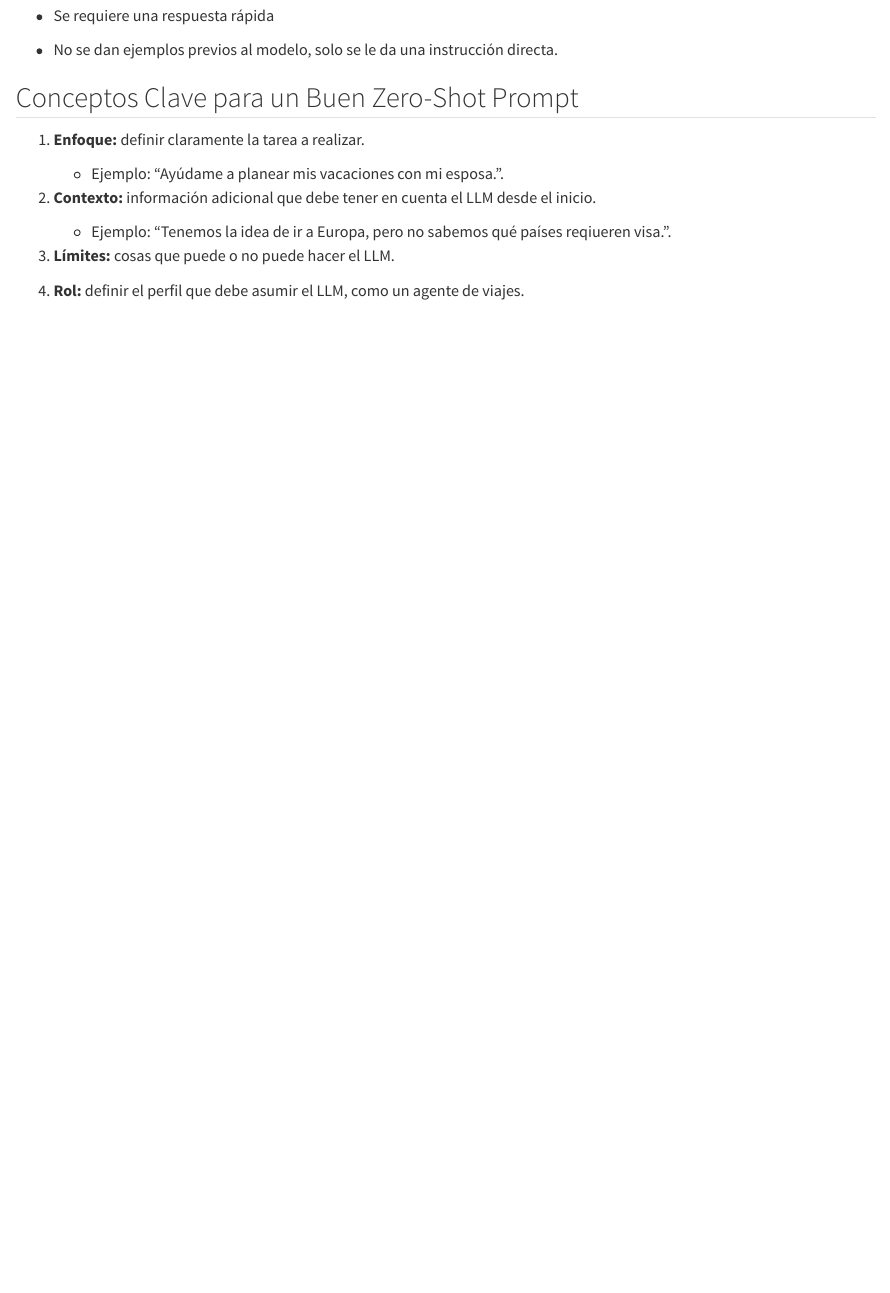
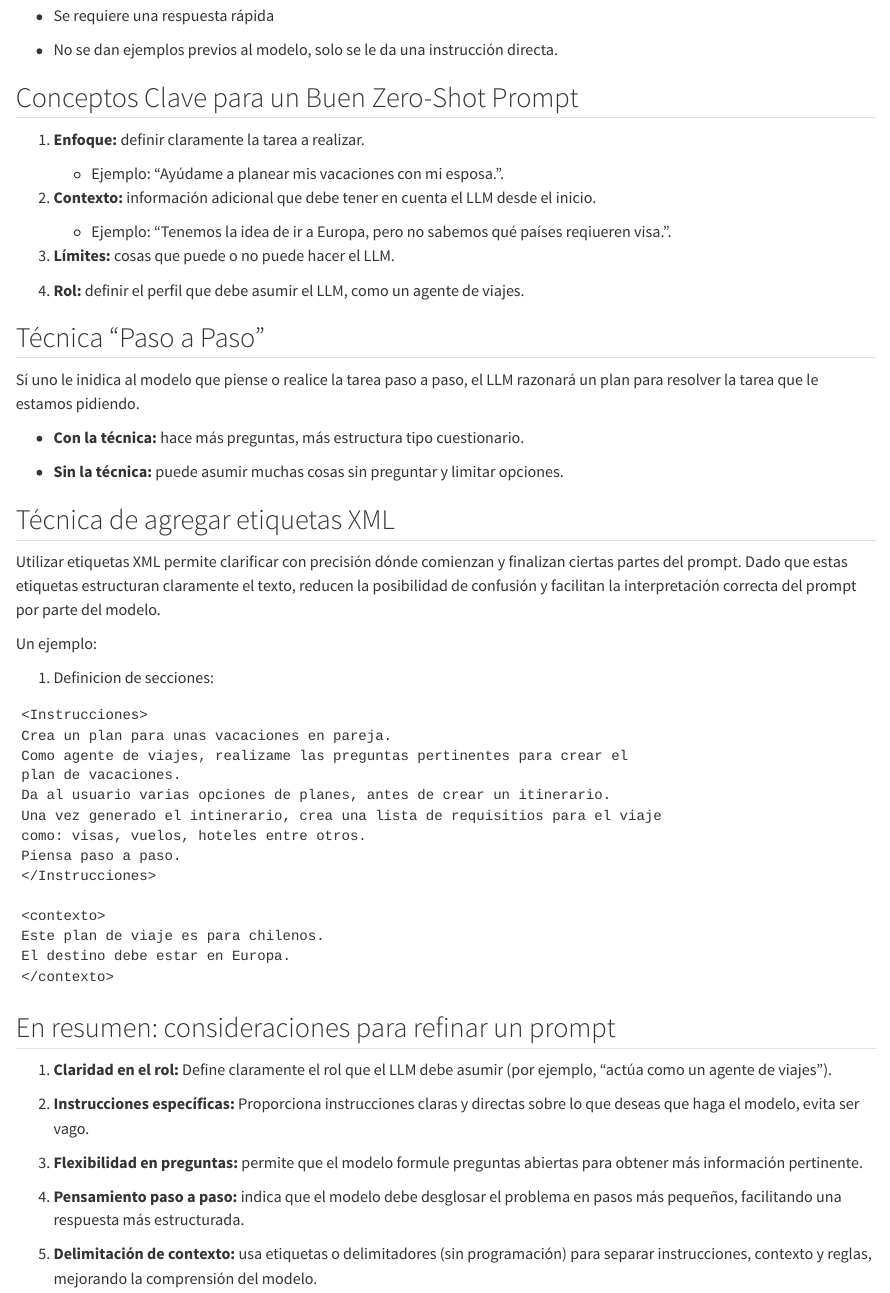
Before and after one commit to Jona-S99/book-cursos, a Quarto document (qmd/prompt_engineering/zero_shot.qmd): the page in a window 1100 px wide, from 300 px down. Rendered offline with R 4.5, knitr and Pandoc in place of Quarto, with nearby package versions.

Commit message:
Actualizo zero shot

````diff
--- a/qmd/prompt_engineering/zero_shot.qmd
+++ b/qmd/prompt_engineering/zero_shot.qmd
@@ -26,3 +26,52 @@ El Zero-Shot Prompting es útil en situaciones donde:
 3. **Límites:** cosas que puede o no puede hacer el LLM.
 
 4. **Rol:** definir el perfil que debe asumir el LLM, como un agente de viajes.
+
+
+## Técnica "Paso a Paso"
+
+Sí uno le inidica al modelo que piense o realice la tarea paso a paso, el LLM razonará un plan para resolver la tarea que le estamos pidiendo.
+
+- **Con la técnica:** hace más preguntas, más estructura tipo cuestionario.
+
+- **Sin la técnica:** puede asumir muchas cosas sin preguntar y limitar opciones.
+
+
+## Técnica de agregar etiquetas XML
+
+Utilizar etiquetas XML permite clarificar con precisión dónde comienzan y finalizan ciertas partes del prompt. Dado que estas etiquetas estructuran claramente el texto, reducen la posibilidad de confusión y facilitan la interpretación correcta del prompt por parte del modelo.
+
+Un ejemplo:
+
+1. Definicion de secciones:
+
+```
+<Instrucciones>
+Crea un plan para unas vacaciones en pareja.
+Como agente de viajes, realizame las preguntas pertinentes para crear el
+plan de vacaciones.
+Da al usuario varias opciones de planes, antes de crear un itinerario.
+Una vez generado el intinerario, crea una lista de requisitios para el viaje
+como: visas, vuelos, hoteles entre otros.
+Piensa paso a paso.
+</Instrucciones>
+
+<contexto>
+Este plan de viaje es para chilenos.
+El destino debe estar en Europa.
+</contexto>
+```
+
+
+
+## En resumen: consideraciones para refinar un prompt
+
+1. **Claridad en el rol:** Define claramente el rol que el LLM debe asumir (por ejemplo, "actúa como un agente de viajes").
+
+2. **Instrucciones específicas:** Proporciona instrucciones claras y directas sobre lo que deseas que haga el modelo, evita ser vago.
+
+3. **Flexibilidad en preguntas:** permite que el modelo formule preguntas abiertas para obtener más información pertinente.
+
+4. **Pensamiento paso a paso:** indica que el modelo debe desglosar el problema en pasos más pequeños, facilitando una respuesta más estructurada.
+
+5. **Delimitación de contexto:** usa etiquetas o delimitadores (sin programación) para separar instrucciones, contexto y reglas, mejorando la comprensión del modelo.
````
